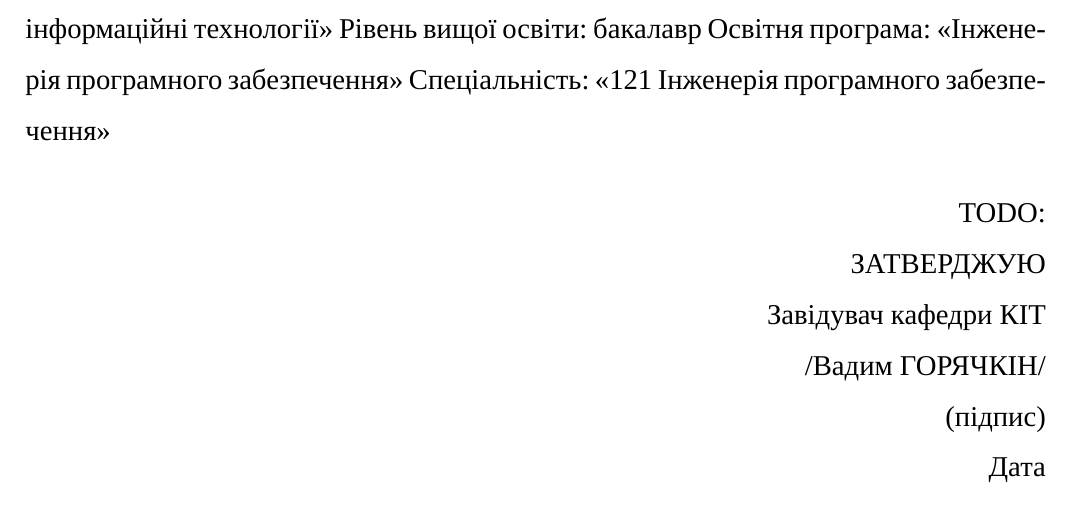
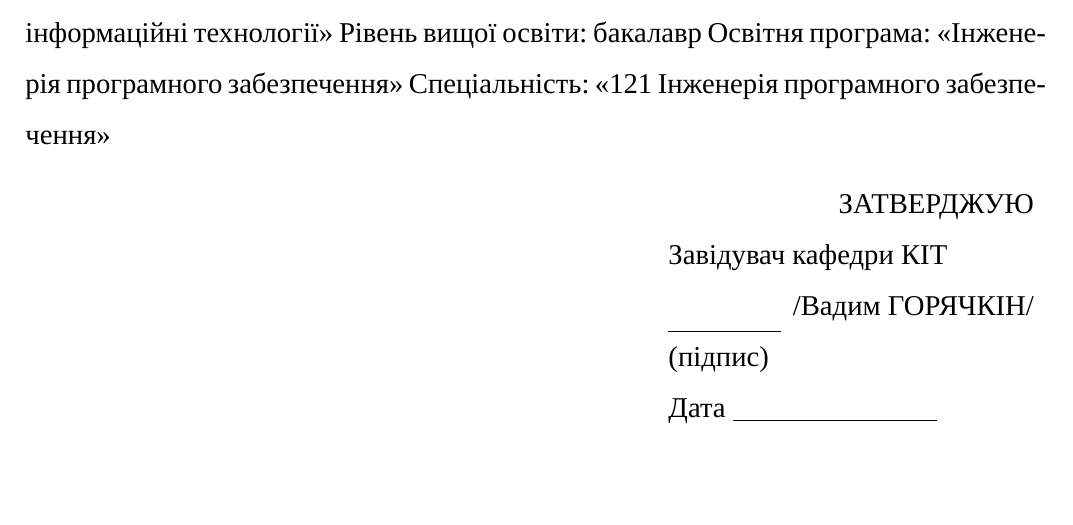
Before and after one commit to dazzlemon/diploma, a LaTeX document (doc/zapiska.tex): part of page 3 of 53, cut so that both start at the same text, the shorter picture padded with empty space. Compiled offline with XeLaTeX; a missing font is replaced by an installed copy or a similar font.

Commit message:
better blank

```diff
--- a/doc/zapiska.tex
+++ b/doc/zapiska.tex
@@ -218,12 +218,13 @@ in the Speciality: «121 Software engineering»\\
 Спеціальність: «121 Інженерія програмного забезпечення»
 
 \begin{flushright}
-  TODO:\\
-ЗАТВЕРДЖУЮ\\
-Завідувач кафедри КІТ\\
-		 /Вадим ГОРЯЧКІН/\\
- 	(підпис)\\
-Дата
+  \begin{tabular}{@{}>{\RaggedRight}ll}
+    \multicolumn{2}{r}{ЗАТВЕРДЖУЮ}\\
+    \multicolumn{2}{@{}>{\RaggedRight}l}{Завідувач кафедри КІТ}\\
+             & /Вадим ГОРЯЧКІН/\\ \cline{1-1}
+    (підпис) & \\
+    \multicolumn{2}{@{}>{\RaggedRight}l}{Дата \rule[-2pt]{0.2\linewidth}{0.4pt}}
+  \end{tabular}
 \end{flushright}
 
 \centerline{\textbf{ЗАВДАННЯ}}
```
